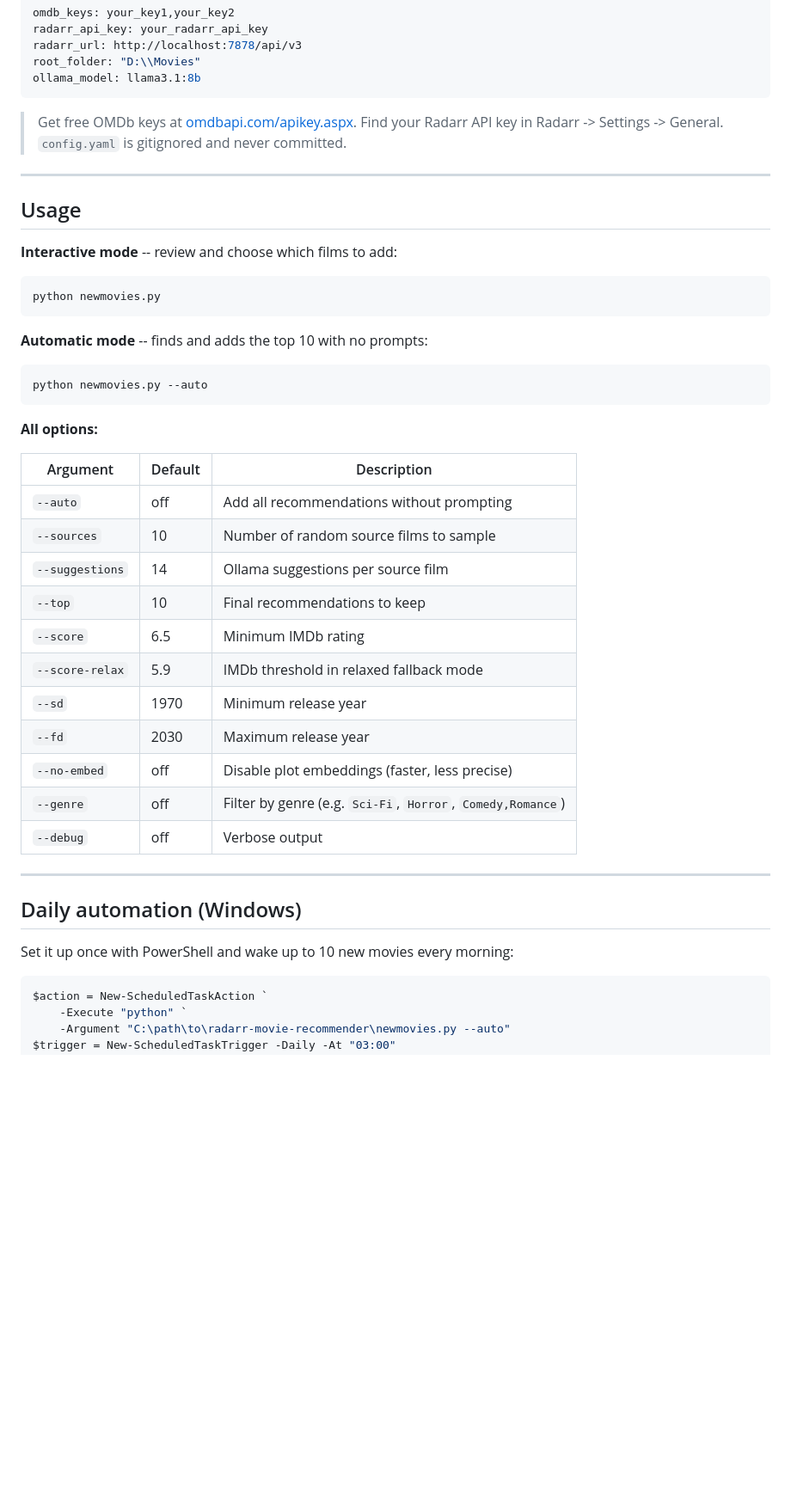
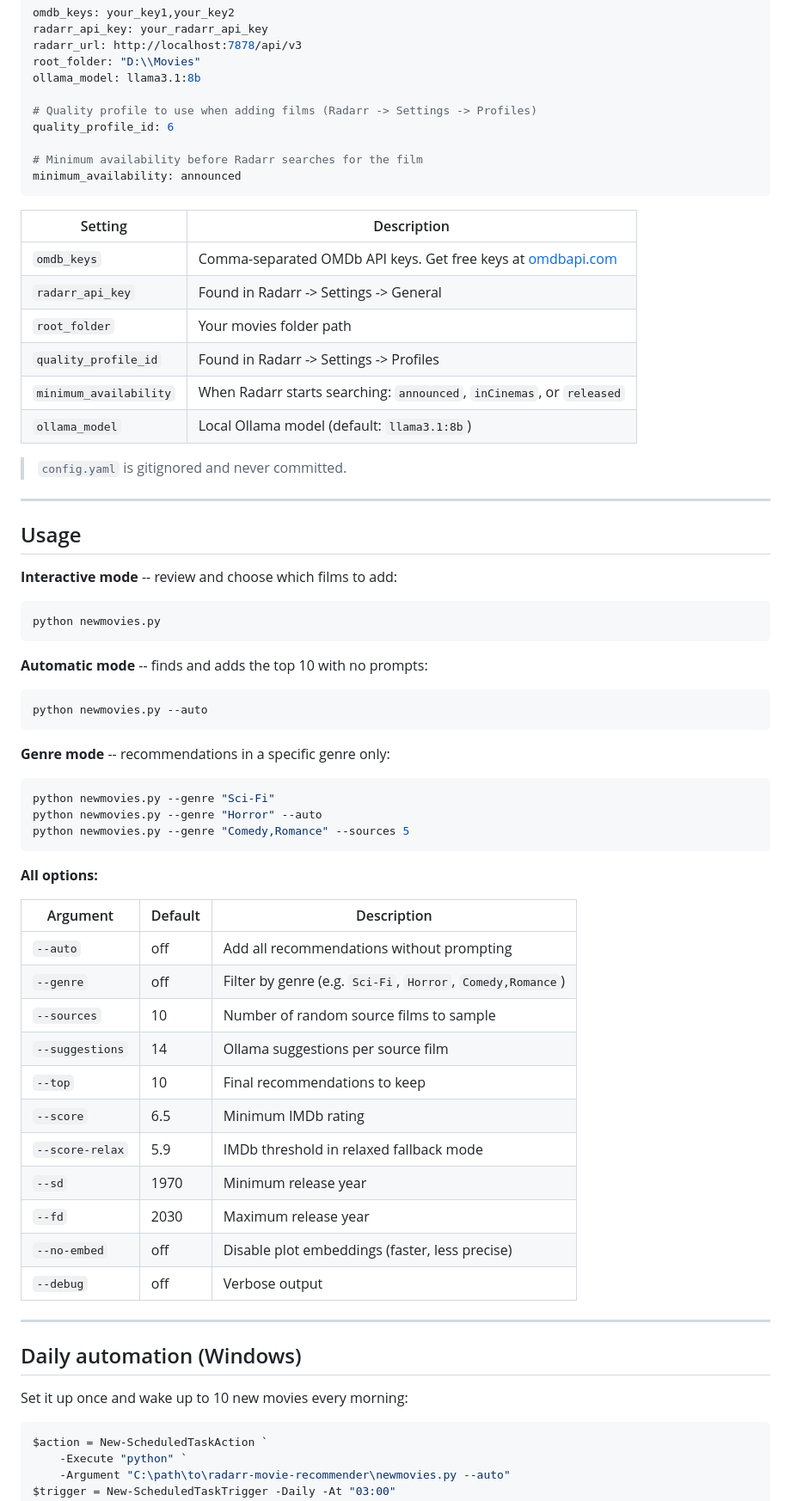
Before and after one commit to nikodindon/radarr-movie-recommender, a Markdown page: README.md, the part around one of its changes. Shown at 86% size. Drawn GitHub-style; blank space fills up the shorter version.

Commit message:
docs: production README with examples, badges, CONTRIBUTING guide

````diff
--- a/README.md
+++ b/README.md
@@ -104,10 +113,23 @@ radarr_api_key: your_radarr_api_key
 radarr_url: http://localhost:7878/api/v3
 root_folder: "D:\\Movies"
 ollama_model: llama3.1:8b
+
+# Quality profile to use when adding films (Radarr -> Settings -> Profiles)
+quality_profile_id: 6
+
+# Minimum availability before Radarr searches for the film
+minimum_availability: announced
 ```
 
-> Get free OMDb keys at [omdbapi.com/apikey.aspx](https://www.omdbapi.com/apikey.aspx).
-> Find your Radarr API key in Radarr -> Settings -> General.
+| Setting | Description |
+|---|---|
+| `omdb_keys` | Comma-separated OMDb API keys. Get free keys at [omdbapi.com](https://www.omdbapi.com/apikey.aspx) |
+| `radarr_api_key` | Found in Radarr -> Settings -> General |
+| `root_folder` | Your movies folder path |
+| `quality_profile_id` | Found in Radarr -> Settings -> Profiles |
+| `minimum_availability` | When Radarr starts searching: `announced`, `inCinemas`, or `released` |
+| `ollama_model` | Local Ollama model (default: `llama3.1:8b`) |
+
 > `config.yaml` is gitignored and never committed.
 
 ---
@@ -126,11 +148,20 @@ python newmovies.py
 python newmovies.py --auto
 ```
 
+**Genre mode** -- recommendations in a specific genre only:
+
+```bash
+python newmovies.py --genre "Sci-Fi"
+python newmovies.py --genre "Horror" --auto
+python newmovies.py --genre "Comedy,Romance" --sources 5
+```
+
 **All options:**
 
 | Argument | Default | Description |
 |---|---|---|
 | `--auto` | off | Add all recommendations without prompting |
+| `--genre` | off | Filter by genre (e.g. `Sci-Fi`, `Horror`, `Comedy,Romance`) |
 | `--sources` | 10 | Number of random source films to sample |
 | `--suggestions` | 14 | Ollama suggestions per source film |
 | `--top` | 10 | Final recommendations to keep |
@@ -139,14 +170,13 @@ python newmovies.py --auto
 | `--sd` | 1970 | Minimum release year |
 | `--fd` | 2030 | Maximum release year |
 | `--no-embed` | off | Disable plot embeddings (faster, less precise) |
-| `--genre` | off | Filter by genre (e.g. `Sci-Fi`, `Horror`, `Comedy,Romance`) |
 | `--debug` | off | Verbose output |
 
 ---
 
 ## Daily automation (Windows)
 
-Set it up once with PowerShell and wake up to 10 new movies every morning:
+Set it up once and wake up to 10 new movies every morning:
 
 ```powershell
 $action = New-ScheduledTaskAction `
````
Also changed, not shown: other parts of README.md (+32 -19 lines), CONTRIBUTING.md (added, +34 -0 lines).
